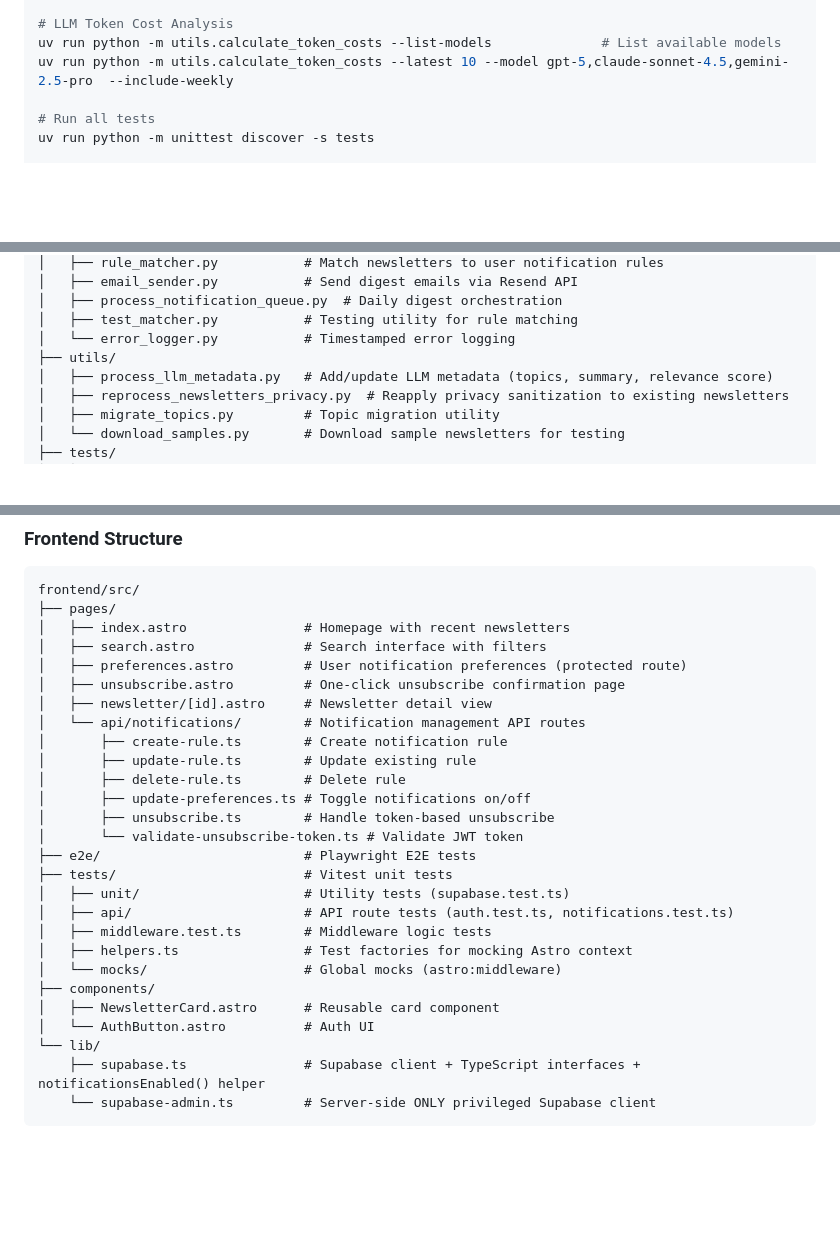
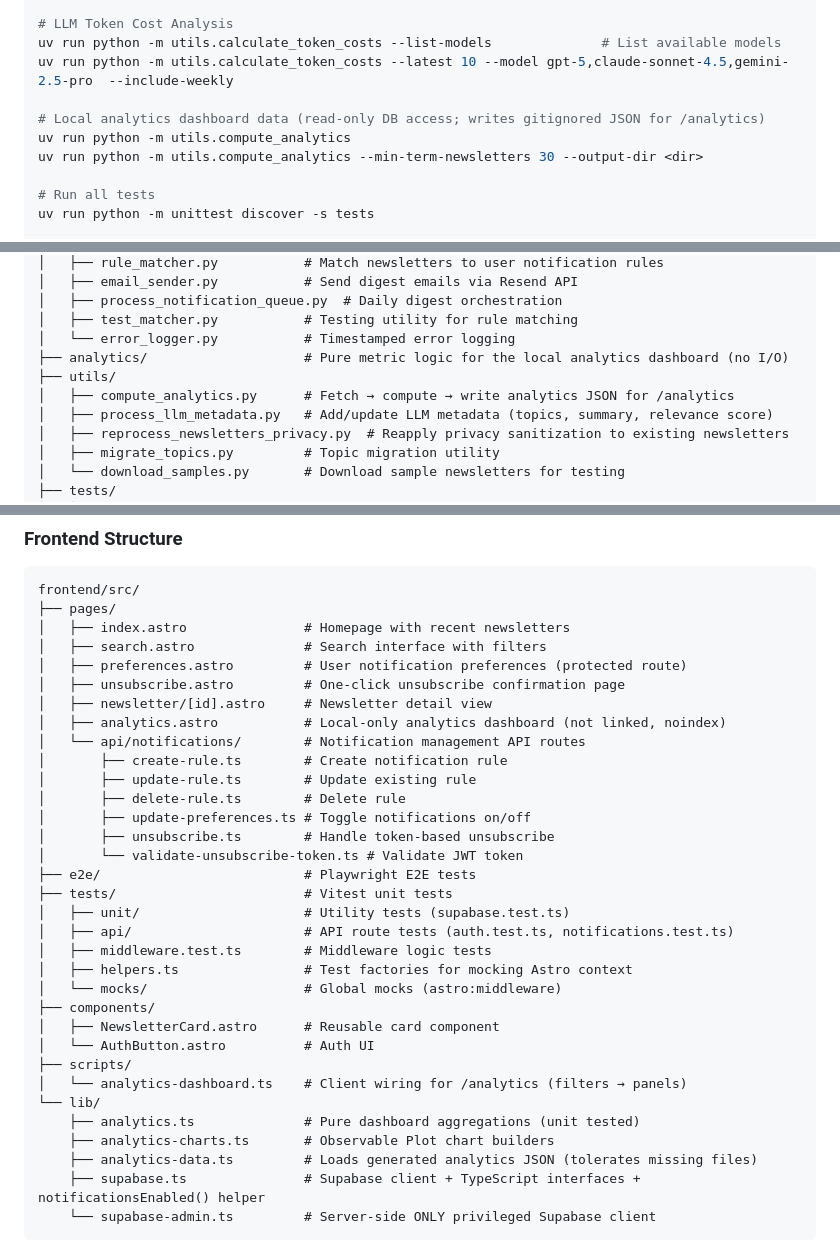
Before and after one commit to StrongTownsChicago/chicago-newsletter-aggregator, a Markdown page: CLAUDE.md, 3 parts joined by grey strips. Rendered like a GitHub page; blank space fills up the shorter version.

````diff
--- a/CLAUDE.md
+++ b/CLAUDE.md
@@ -71,6 +71,10 @@ uv run python -m utils.test_weekly_summary --sample                     # Test w
 # LLM Token Cost Analysis
 uv run python -m utils.calculate_token_costs --list-models              # List available models
 uv run python -m utils.calculate_token_costs --latest 10 --model gpt-5,claude-sonnet-4.5,gemini-2.5-pro  --include-weekly
+
+# Local analytics dashboard data (read-only DB access; writes gitignored JSON for /analytics)
+uv run python -m utils.compute_analytics
+uv run python -m utils.compute_analytics --min-term-newsletters 30 --output-dir <dir>
 
 # Run all tests
 uv run python -m unittest discover -s tests
@@ -182,7 +186,9 @@ backend/
 │   ├── process_notification_queue.py  # Daily digest orchestration
 │   ├── test_matcher.py           # Testing utility for rule matching
 │   └── error_logger.py           # Timestamped error logging
+├── analytics/                    # Pure metric logic for the local analytics dashboard (no I/O)
 ├── utils/
+│   ├── compute_analytics.py      # Fetch → compute → write analytics JSON for /analytics
 │   ├── process_llm_metadata.py   # Add/update LLM metadata (topics, summary, relevance score)
 │   ├── reprocess_newsletters_privacy.py  # Reapply privacy sanitization to existing newsletters
 │   ├── migrate_topics.py         # Topic migration utility
@@ -211,6 +217,7 @@ frontend/src/
 │   ├── preferences.astro         # User notification preferences (protected route)
 │   ├── unsubscribe.astro         # One-click unsubscribe confirmation page
 │   ├── newsletter/[id].astro     # Newsletter detail view
+│   ├── analytics.astro           # Local-only analytics dashboard (not linked, noindex)
 │   └── api/notifications/        # Notification management API routes
 │       ├── create-rule.ts        # Create notification rule
 │       ├── update-rule.ts        # Update existing rule
@@ -228,7 +235,12 @@ frontend/src/
 ├── components/
 │   ├── NewsletterCard.astro      # Reusable card component
 │   └── AuthButton.astro          # Auth UI
+├── scripts/
+│   └── analytics-dashboard.ts    # Client wiring for /analytics (filters → panels)
 └── lib/
+    ├── analytics.ts              # Pure dashboard aggregations (unit tested)
+    ├── analytics-charts.ts       # Observable Plot chart builders
+    ├── analytics-data.ts         # Loads generated analytics JSON (tolerates missing files)
     ├── supabase.ts               # Supabase client + TypeScript interfaces + notificationsEnabled() helper
     └── supabase-admin.ts         # Server-side ONLY privileged Supabase client
 ```
````
Also changed, not shown: other parts of CLAUDE.md (+2 -0 lines), README.md (+3 -0 lines).
